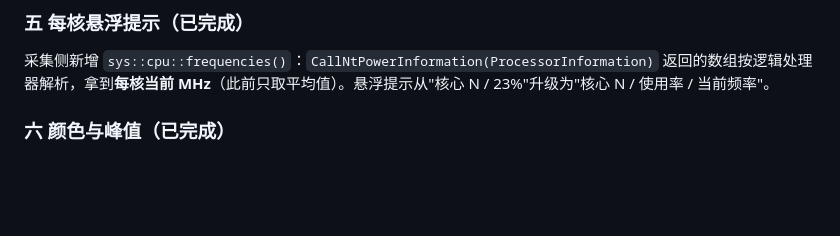
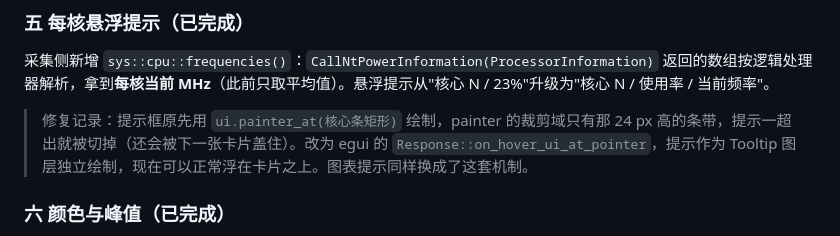
Before and after one commit to etmorefish/monitor, a Markdown page: docs/一期优化-完成情况.md, the part around the change. Drawn GitHub-style; blank space fills up the shorter version.

Commit message:
修复每核悬浮提示被裁剪
提示框原先画在 ui.painter_at(核心条) 上，裁剪域只有条带高度，
超出部分被切掉且被下一张卡片遮挡。改用 Response::on_hover_ui_at_pointer，
提示由 egui 以 Tooltip 图层绘制，位置随指针自动翻转不越界；
图表提示同样切换，并删除了自定义 tooltip 绘制代码。

```diff
--- a/docs/一期优化-完成情况.md
+++ b/docs/一期优化-完成情况.md
@@ -56,6 +56,8 @@
 
 采集侧新增 `sys::cpu::frequencies()`：`CallNtPowerInformation(ProcessorInformation)` 返回的数组按逻辑处理器解析，拿到**每核当前 MHz**（此前只取平均值）。悬浮提示从"核心 N / 23%"升级为"核心 N / 使用率 / 当前频率"。
 
+> 修复记录：提示框原先用 `ui.painter_at(核心条矩形)` 绘制，painter 的裁剪域只有那 24 px 高的条带，提示一超出就被切掉（还会被下一张卡片盖住）。改为 egui 的 `Response::on_hover_ui_at_pointer`，提示作为 Tooltip 图层独立绘制，现在可以正常浮在卡片之上。图表提示同样换成了这套机制。
+
 ### 六 颜色与峰值（已完成）
 
 - 颜色按建议换成分明的一对：网络下行 `#4FC3F7` / 上行 `#FF7043`；磁盘读 `#66BB6A` / 写 `#FFA726`（浅色主题用对应的深色变体）。原先上行复用内存色、写入复用温度色，确实容易混。
```
Also changed, not shown: docs/tooltip-fixed.png (added), 1 other file.
